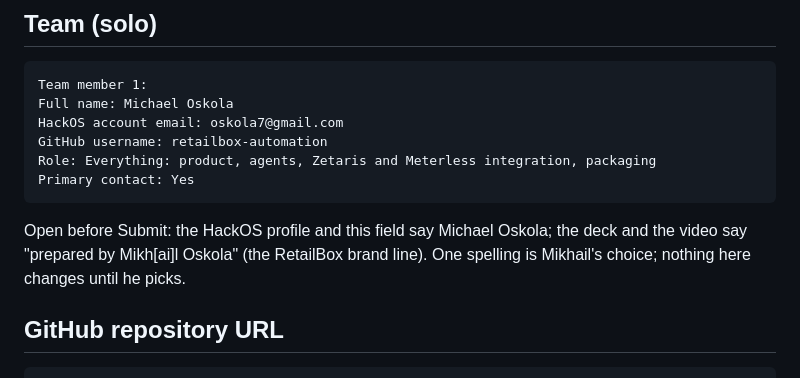
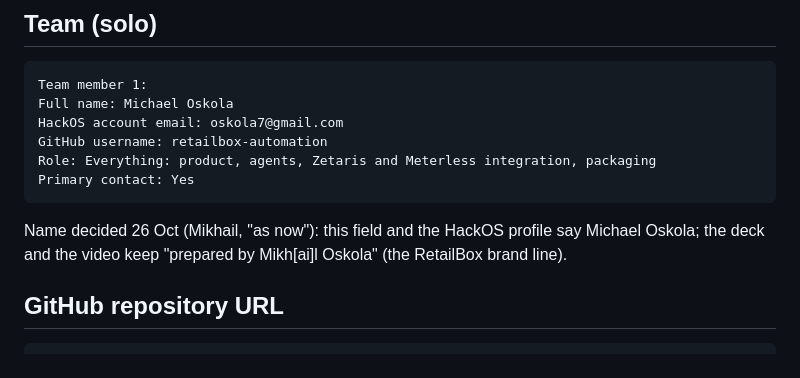
Before and after one commit to retailbox-automation/what-leaves-with-them-open-agent, a Markdown page: SUBMISSION/FORM-DRAFT.md, the part around the change. Drawn GitHub-style.

Commit message:
Form draft: name decided (form Michael Oskola, deck and video keep the brand line)

````diff
--- a/SUBMISSION/FORM-DRAFT.md
+++ b/SUBMISSION/FORM-DRAFT.md
@@ -57,8 +57,8 @@ Role: Everything: product, agents, Zetaris and Meterless integration, packaging
 Primary contact: Yes
 ```
 
-Open before Submit: the HackOS profile and this field say Michael Oskola; the deck and the video say "prepared by Mikh[ai]l
-Oskola" (the RetailBox brand line). One spelling is Mikhail's choice; nothing here changes until he picks.
+Name decided 26 Oct (Mikhail, "as now"): this field and the HackOS profile say Michael Oskola; the deck and the video keep
+"prepared by Mikh[ai]l Oskola" (the RetailBox brand line).
 
 ## GitHub repository URL
 
````
